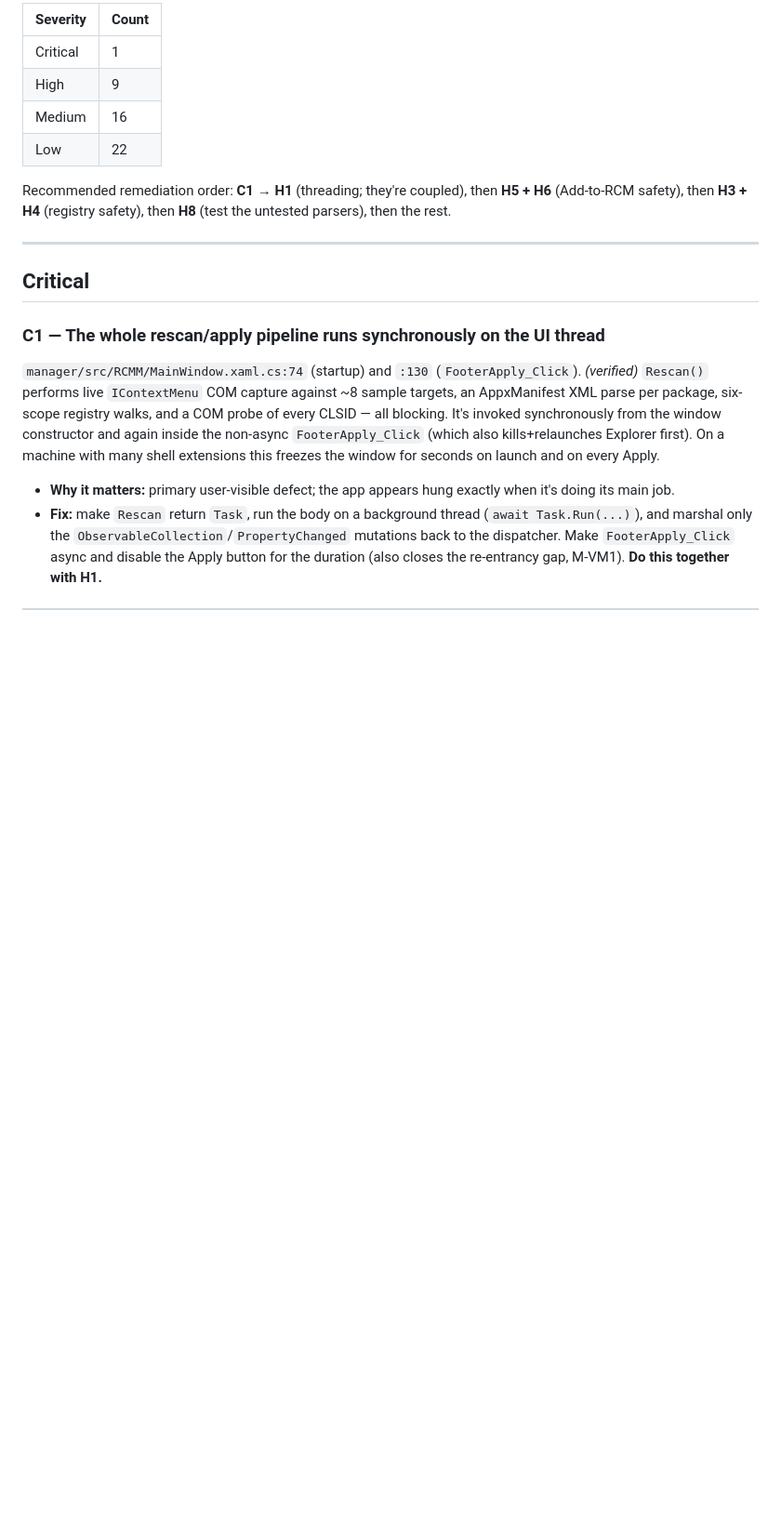
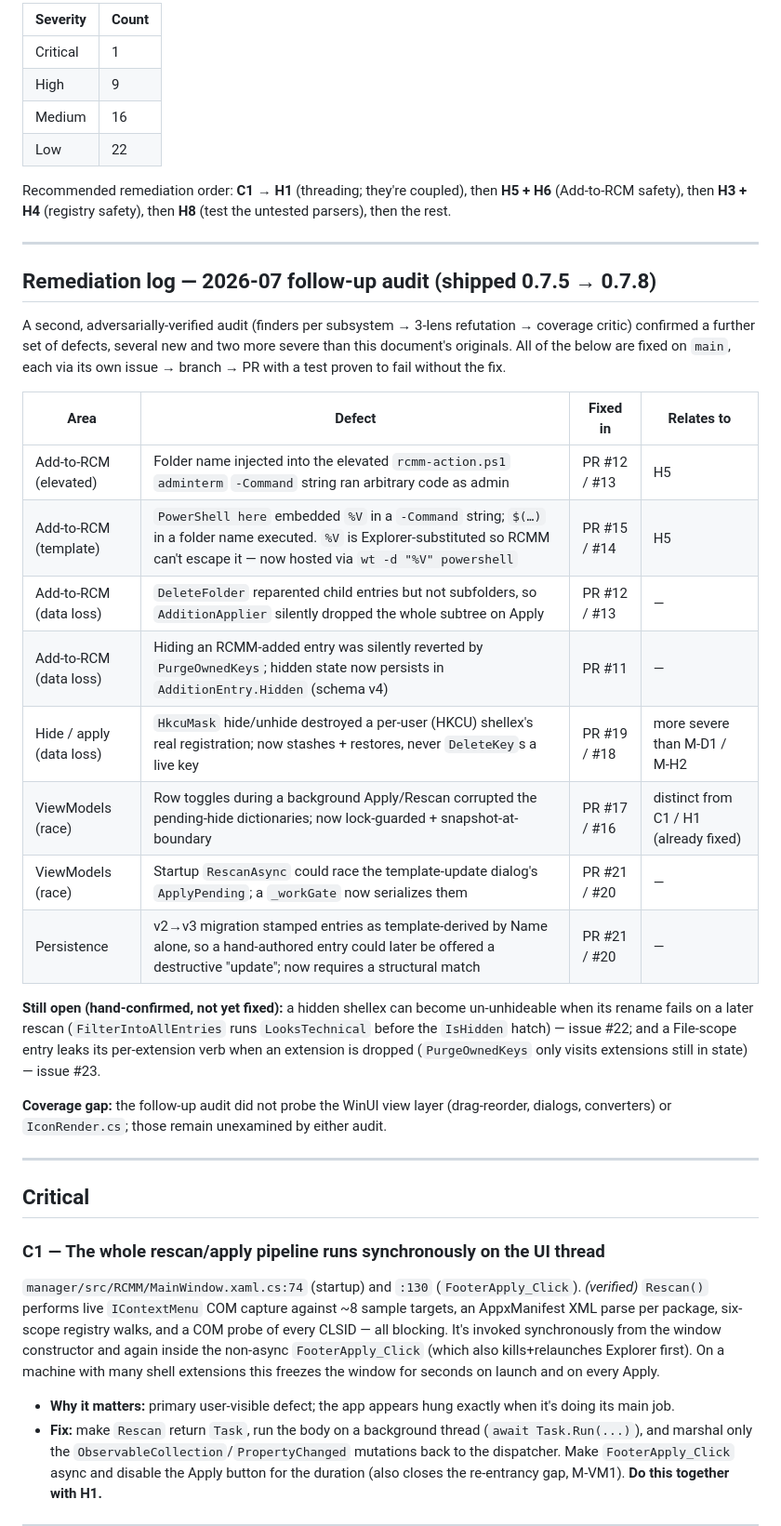
Before and after one commit to Maxaubert/RCMM, a Markdown page: AUDIT.md, the part around the change. Shown at 93% size. GitHub-like rendering; blank space fills up the shorter version.

Commit message:
docs: log 2026-07 audit remediation (0.7.5-0.7.8) in AUDIT.md and ROADMAP
Records the eight adversarially-verified fixes shipped across PRs #11, #12, #15,
#17, #19, #21 (injection, folder/hidden-state/migration data loss, HkcuMask
per-user destruction, toggle/apply + startup/apply races), the two still-open
hand-confirmed findings (issues #22, #23), and the un-audited WinUI view layer.

Co-Authored-By: Claude Opus 4.8 <noreply@anthropic.com>

```diff
--- a/AUDIT.md
+++ b/AUDIT.md
@@ -18,6 +18,27 @@ Overall health: **solid core, with one architectural defect and a cluster of inp
 | Low | 22 |
 
 Recommended remediation order: **C1 → H1** (threading; they're coupled), then **H5 + H6** (Add-to-RCM safety), then **H3 + H4** (registry safety), then **H8** (test the untested parsers), then the rest.
+
+---
+
+## Remediation log — 2026-07 follow-up audit (shipped 0.7.5 → 0.7.8)
+
+A second, adversarially-verified audit (finders per subsystem → 3-lens refutation → coverage critic) confirmed a further set of defects, several new and two more severe than this document's originals. All of the below are fixed on `main`, each via its own issue → branch → PR with a test proven to fail without the fix.
+
+| Area | Defect | Fixed in | Relates to |
+|---|---|---|---|
+| Add-to-RCM (elevated) | Folder name injected into the elevated `rcmm-action.ps1` `adminterm` `-Command` string ran arbitrary code as admin | PR #12 / #13 | H5 |
+| Add-to-RCM (template) | `PowerShell here` embedded `%V` in a `-Command` string; `$(…)` in a folder name executed. `%V` is Explorer-substituted so RCMM can't escape it — now hosted via `wt -d "%V" powershell` | PR #15 / #14 | H5 |
+| Add-to-RCM (data loss) | `DeleteFolder` reparented child entries but not subfolders, so `AdditionApplier` silently dropped the whole subtree on Apply | PR #12 / #13 | — |
+| Add-to-RCM (data loss) | Hiding an RCMM-added entry was silently reverted by `PurgeOwnedKeys`; hidden state now persists in `AdditionEntry.Hidden` (schema v4) | PR #11 | — |
+| Hide / apply (data loss) | `HkcuMask` hide/unhide destroyed a per-user (HKCU) shellex's real registration; now stashes + restores, never `DeleteKey`s a live key | PR #19 / #18 | more severe than M-D1 / M-H2 |
+| ViewModels (race) | Row toggles during a background Apply/Rescan corrupted the pending-hide dictionaries; now lock-guarded + snapshot-at-boundary | PR #17 / #16 | distinct from C1 / H1 (already fixed) |
+| ViewModels (race) | Startup `RescanAsync` could race the template-update dialog's `ApplyPending`; a `_workGate` now serializes them | PR #21 / #20 | — |
+| Persistence | v2→v3 migration stamped entries as template-derived by Name alone, so a hand-authored entry could later be offered a destructive "update"; now requires a structural match | PR #21 / #20 | — |
+
+**Still open (hand-confirmed, not yet fixed):** a hidden shellex can become un-unhideable when its rename fails on a later rescan (`FilterIntoAllEntries` runs `LooksTechnical` before the `IsHidden` hatch) — issue #22; and a File-scope entry leaks its per-extension verb when an extension is dropped (`PurgeOwnedKeys` only visits extensions still in state) — issue #23.
+
+**Coverage gap:** the follow-up audit did not probe the WinUI view layer (drag-reorder, dialogs, converters) or `IconRender.cs`; those remain unexamined by either audit.
 
 ---
 
```
Also changed, not shown: ROADMAP.md (+1 -1 lines).
